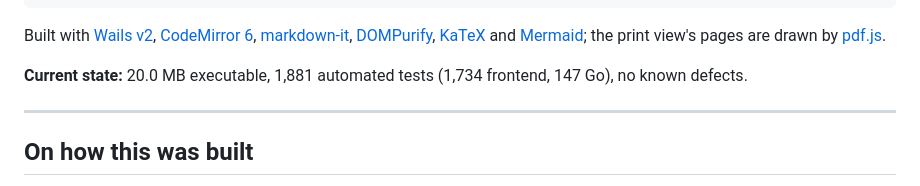
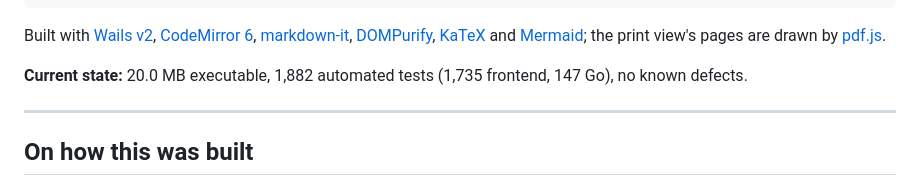
Before and after one commit to RunBobDev/Hashpad, a Markdown page: README.md, the part around the change. Rendered like a GitHub page.

Commit message:
docs: the test count

```diff
--- a/README.md
+++ b/README.md
@@ -179,7 +179,7 @@ Built with [Wails v2](https://wails.io/), [CodeMirror 6](https://codemirror.net/
 [Mermaid](https://mermaid.js.org/); the print view's pages are drawn by
 [pdf.js](https://mozilla.github.io/pdf.js/).
 
-**Current state:** 20.0 MB executable, 1,881 automated tests (1,734 frontend,
+**Current state:** 20.0 MB executable, 1,882 automated tests (1,735 frontend,
 147 Go), no known defects.
 
 ---
```
